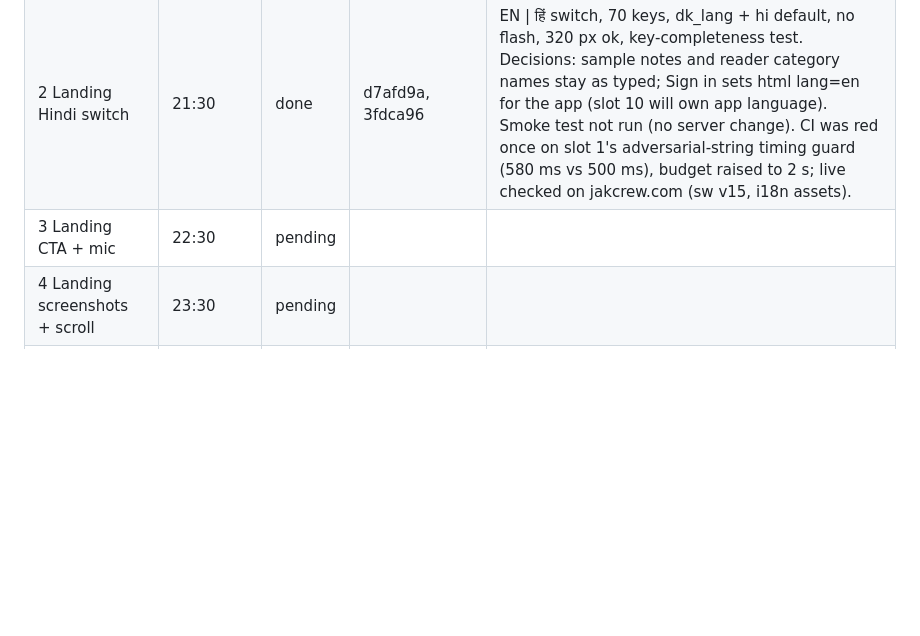
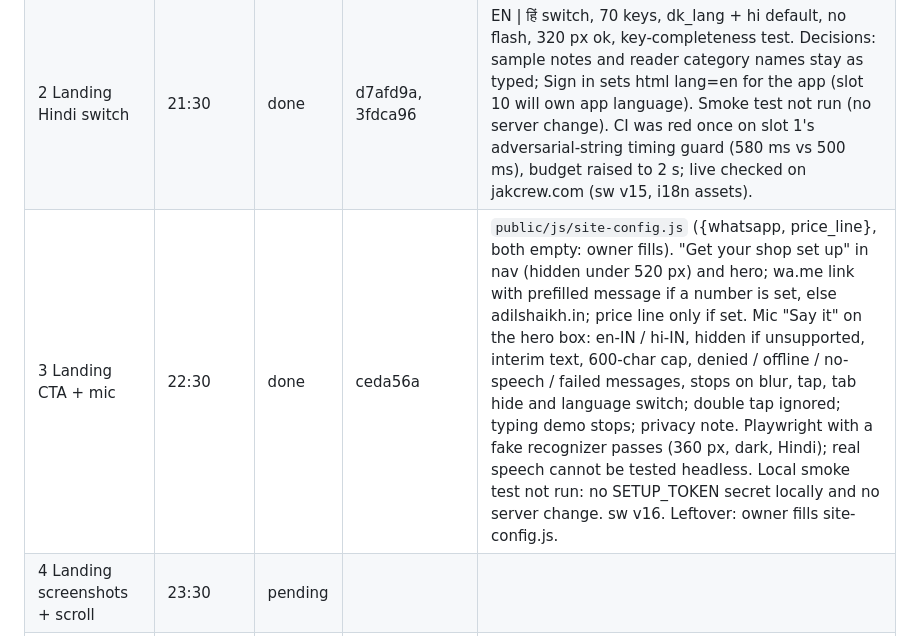
Before and after one commit to adil9170/DailyKhata, a Markdown page: docs/OVERNIGHT.md, the part around the change. GitHub-like rendering; blank space fills up the shorter version.

Commit message:
Overnight ledger: slot 3 done
Co-Authored-By: Claude Sonnet 5.5 <noreply@anthropic.com>
Claude-Session: https://claude.ai/code/session_01LxKMTRc3fZoWP4VnK2E38j

```diff
--- a/docs/OVERNIGHT.md
+++ b/docs/OVERNIGHT.md
@@ -74,7 +74,7 @@ Real shopkeeper testing (10 real notes and a real bill photo through the live AI
 |---|---|---|---|---|
 | 1 Reader hardening | 20:30 | done | PENDING_SHA | 168-note corpus: 97.6% -> 99.4% (167/168). Fixed: spaced +91 phone, "<name> ne udhaar liya", "X ne 400 diye Y ne 300 diye", cleanDump null rows, 20k digit run (1.4 s -> 0.5 ms), 20k note 60 -> 15 ms. Limits in docs/READER.md. Leftover: name written after the amount. |
 | 2 Landing Hindi switch | 21:30 | done | d7afd9a, 3fdca96 | EN \| हिं switch, 70 keys, dk_lang + hi default, no flash, 320 px ok, key-completeness test. Decisions: sample notes and reader category names stay as typed; Sign in sets html lang=en for the app (slot 10 will own app language). Smoke test not run (no server change). CI was red once on slot 1's adversarial-string timing guard (580 ms vs 500 ms), budget raised to 2 s; live checked on jakcrew.com (sw v15, i18n assets). |
-| 3 Landing CTA + mic | 22:30 | pending | | |
+| 3 Landing CTA + mic | 22:30 | done | ceda56a | `public/js/site-config.js` ({whatsapp, price_line}, both empty: owner fills). "Get your shop set up" in nav (hidden under 520 px) and hero; wa.me link with prefilled message if a number is set, else adilshaikh.in; price line only if set. Mic "Say it" on the hero box: en-IN / hi-IN, hidden if unsupported, interim text, 600-char cap, denied / offline / no-speech / failed messages, stops on blur, tap, tab hide and language switch; double tap ignored; typing demo stops; privacy note. Playwright with a fake recognizer passes (360 px, dark, Hindi); real speech cannot be tested headless. Local smoke test not run: no SETUP_TOKEN secret locally and no server change. sw v16. Leftover: owner fills site-config.js. |
 | 4 Landing screenshots + scroll | 23:30 | pending | | |
 | 5 SEO + sharing + www redirect | 00:30 | pending | | |
 | 6 Performance | 01:30 | pending | | |
```
Also changed, not shown: PROGRESS.md (+1 -0 lines).
